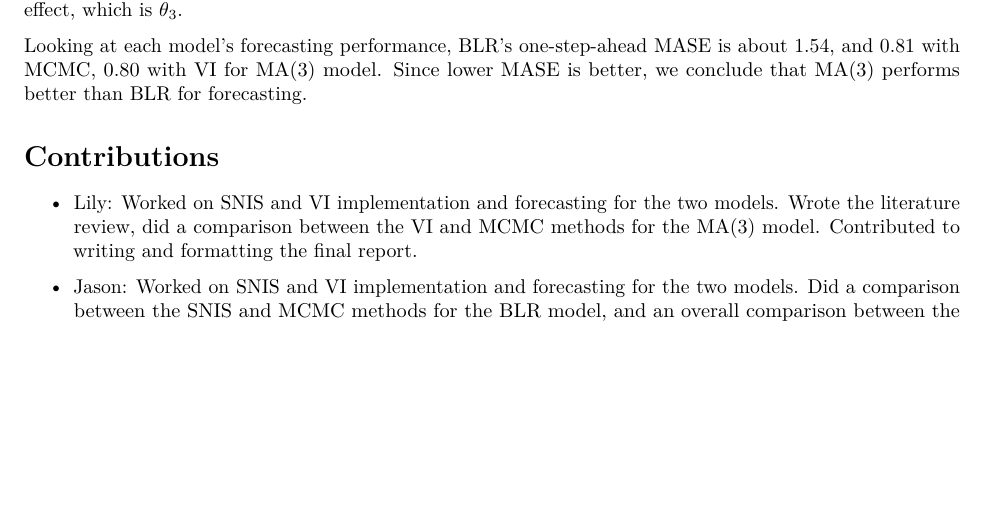
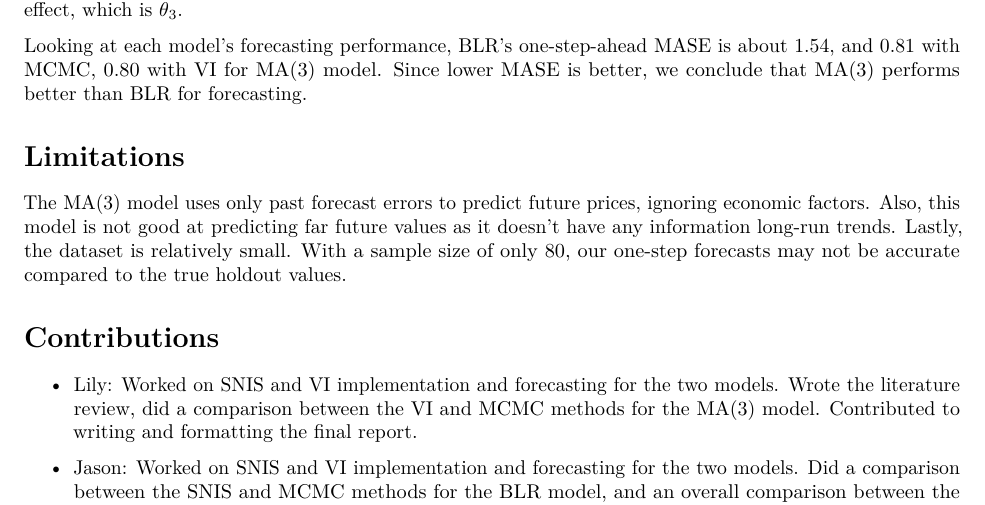
Before and after one commit to yun-sky/STAT-405-Project, an R Markdown document (final_report/05_conclusion.Rmd): part of the page, cut so that both start at the same text, the shorter picture padded with empty space. Rendered offline with R 4.5, knitr and Pandoc, then LaTeX, with nearby package versions.

Commit message:
Add limitations in conclusion

```diff
--- a/final_report/05_conclusion.Rmd
+++ b/final_report/05_conclusion.Rmd
@@ -11,6 +11,10 @@ These two models have very different structures. For BLR, we can determine the c
 
 Looking at each model's forecasting performance, BLR's one-step-ahead MASE is about 1.54, and 0.81 with MCMC, 0.80 with VI for MA(3) model. Since lower MASE is better, we conclude that MA(3) performs better than BLR for forecasting.
 
+# Limitations
+
+The MA(3) model uses only past forecast errors to predict future prices, ignoring economic factors. Also, this model is not good at predicting far future values as it doesn't have any information long-run trends. Lastly, the dataset is relatively small. With a sample size of only 80, our one-step forecasts may not be accurate compared to the true holdout values.
+
 # Contributions
 
 - Lily: Worked on SNIS and VI implementation and forecasting for the two models. Wrote the literature review, did a comparison between the VI and MCMC methods for the MA(3) model. Contributed to writing and formatting the final report.
```
